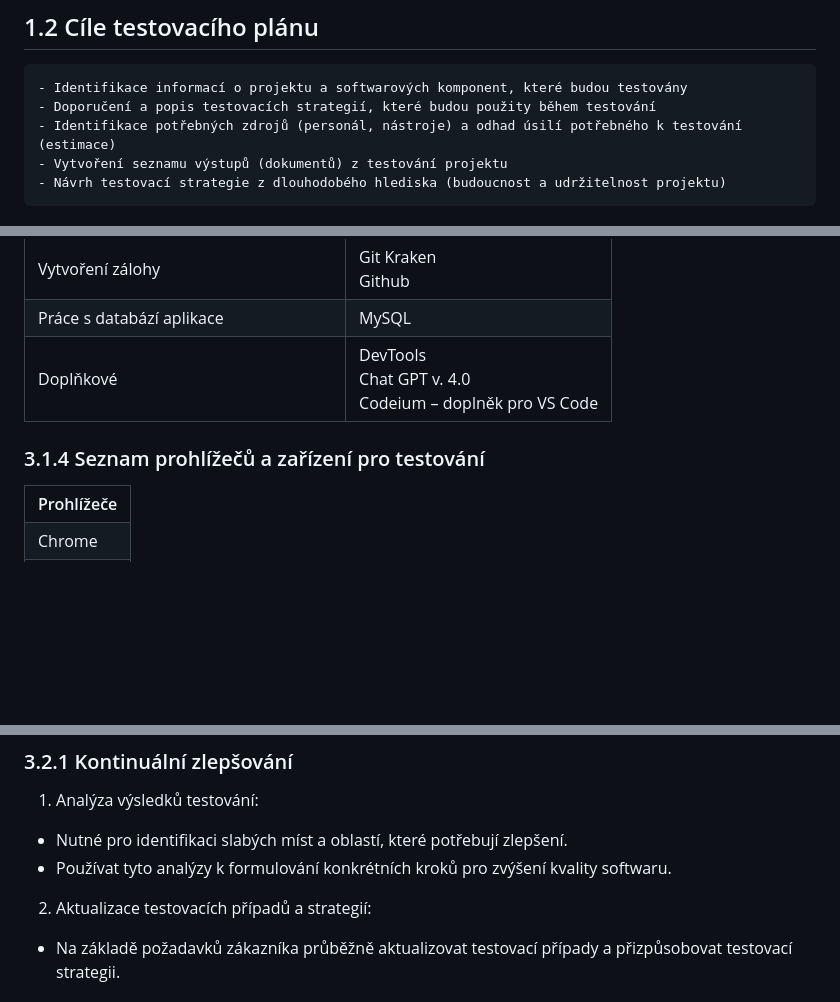
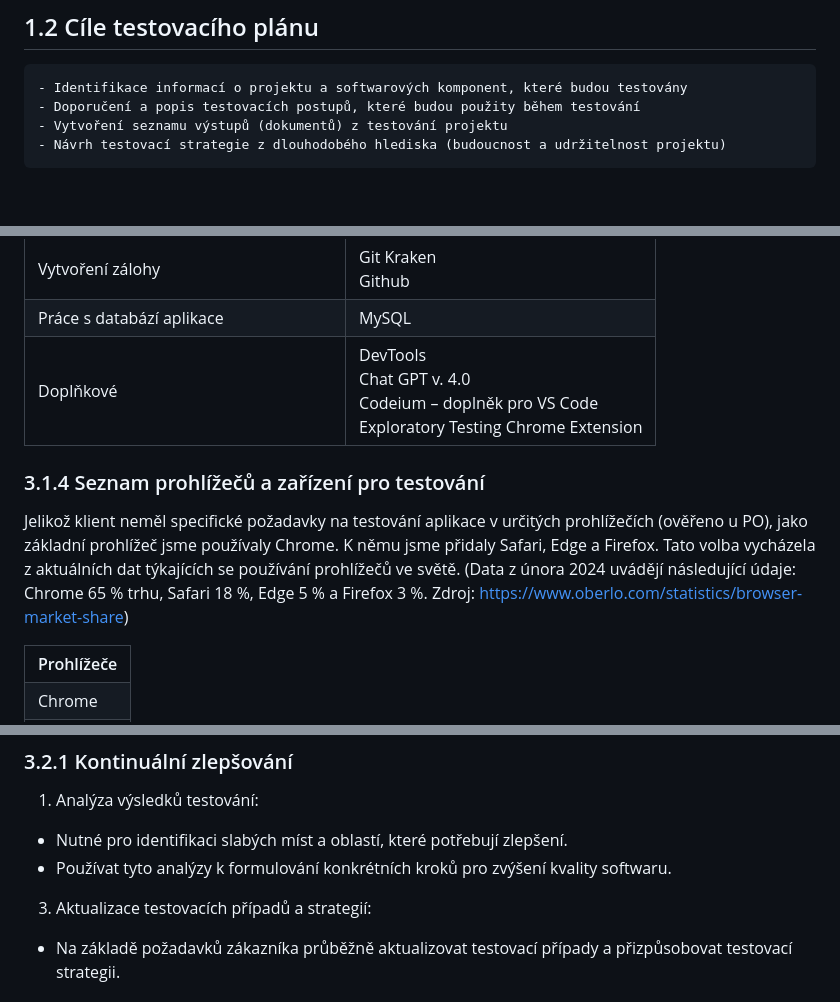
Before and after one commit to inna-dmytrenko/testovaci-plan, a Markdown page: README.md, 3 parts joined by grey strips. Drawn GitHub-style; blank space fills up the shorter version.

```diff
--- a/README.md
+++ b/README.md
@@ -59,8 +59,7 @@ Tento testovací plán detailně popisuje postupy a metody, které budou použit
 ## 1.2 Cíle testovacího plánu
 
     - Identifikace informací o projektu a softwarových komponent, které budou testovány
-    - Doporučení a popis testovacích strategií, které budou použity během testování
-    - Identifikace potřebných zdrojů (personál, nástroje) a odhad úsilí potřebného k testování (estimace)
+    - Doporučení a popis testovacích postupů, které budou použity během testování
     - Vytvoření seznamu výstupů (dokumentů) z testování projektu
     - Návrh testovací strategie z dlouhodobého hlediska (budoucnost a udržitelnost projektu)
 
@@ -627,11 +609,14 @@ Hlavním cílem je test těch komponent aplikace, které jsou označeny jako vys
   </tr>
   <tr>
     <td style="background-color: #ffffcc;">Doplňkové</td>
-    <td>DevTools<br>Chat GPT v. 4.0<br>Codeium – doplněk pro VS Code</td>
+    <td>DevTools<br>Chat GPT v. 4.0<br>Codeium – doplněk pro VS Code<br>Exploratory Testing Chrome Extension</td>
   </tr>
 </table>
 
 ### 3.1.4 Seznam prohlížečů a zařízení pro testování
+
+Jelikož klient neměl specifické požadavky na testování aplikace v určitých prohlížečích (ověřeno u PO), jako základní prohlížeč jsme používaly Chrome. K němu jsme přidaly Safari, Edge a Firefox. Tato volba vycházela z aktuálních dat týkajících se používání prohlížečů ve světě. (Data z února 2024 uvádějí následující údaje: Chrome 65 % trhu, Safari 18 %, Edge 5 % a Firefox 3 %.
+Zdroj: https://www.oberlo.com/statistics/browser-market-share)
 
 <div style="display: flex;">
   <table class="table" cellpadding="10" cellspacing="0" style="border-collapse: collapse; margin-right: 20px;">
@@ -710,7 +695,7 @@ Níže jsou uvedeny klíčové oblasti zaměřené na zlepšení a strategické
   - Nutné pro identifikaci slabých míst a oblastí, které potřebují zlepšení.
   - Používat tyto analýzy k formulování konkrétních kroků pro zvýšení kvality softwaru.
 
-2.  Aktualizace testovacích případů a strategií:
+3.  Aktualizace testovacích případů a strategií:
 
 - Na základě požadavků zákazníka průběžně aktualizovat testovací případy a přizpůsobovat testovací strategii.
 
```
Also changed, not shown: other parts of README.md (+2 -19 lines).
